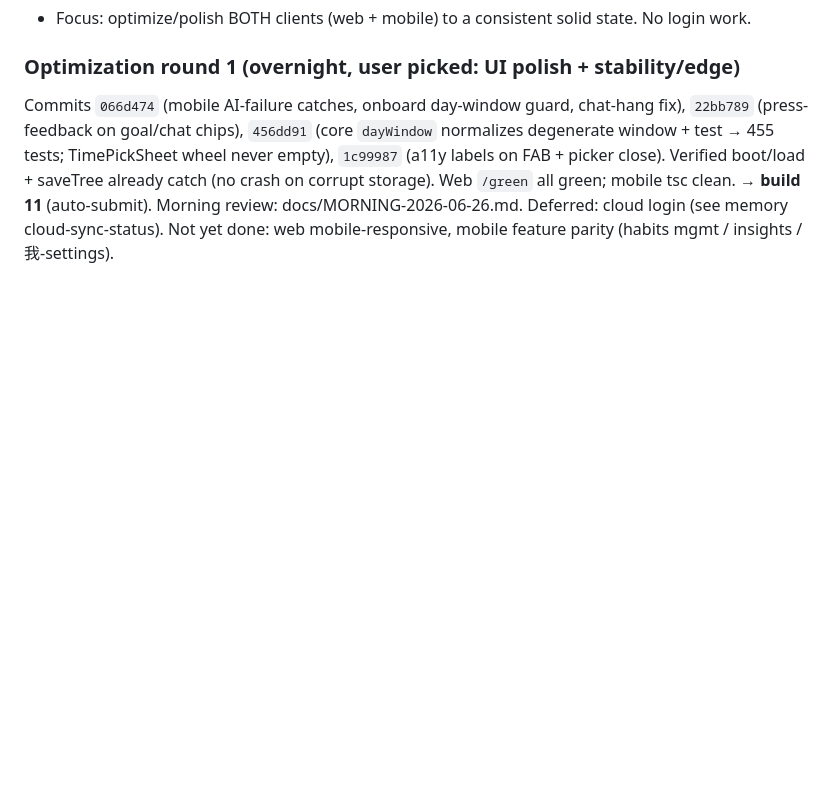
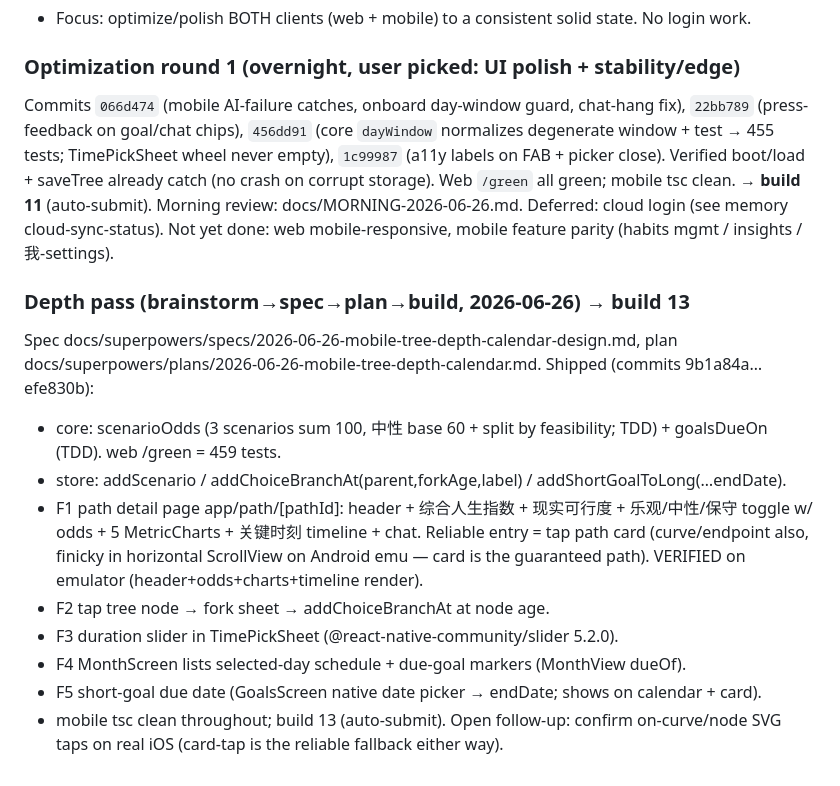
Before and after one commit to Jelly13124/life-planer, a Markdown page: progress.md, the part around the change. Rendered like a GitHub page; blank space fills up the shorter version.

Commit message:
docs: progress log — mobile depth pass (path detail/fork/slider/calendar/due) → build 13
Co-Authored-By: Claude Opus 4.8 <noreply@anthropic.com>

```diff
--- a/progress.md
+++ b/progress.md
@@ -139,3 +139,14 @@ Continued the Expo mobile port to a shippable state on TestFlight (ASC App ID 67
 
 ### Optimization round 1 (overnight, user picked: UI polish + stability/edge)
 Commits `066d474` (mobile AI-failure catches, onboard day-window guard, chat-hang fix), `22bb789` (press-feedback on goal/chat chips), `456dd91` (core `dayWindow` normalizes degenerate window + test → 455 tests; TimePickSheet wheel never empty), `1c99987` (a11y labels on FAB + picker close). Verified boot/load + saveTree already catch (no crash on corrupt storage). Web `/green` all green; mobile tsc clean. → **build 11** (auto-submit). Morning review: docs/MORNING-2026-06-26.md. Deferred: cloud login (see memory cloud-sync-status). Not yet done: web mobile-responsive, mobile feature parity (habits mgmt / insights / 我-settings).
+
+### Depth pass (brainstorm→spec→plan→build, 2026-06-26) → build 13
+Spec docs/superpowers/specs/2026-06-26-mobile-tree-depth-calendar-design.md, plan docs/superpowers/plans/2026-06-26-mobile-tree-depth-calendar.md. Shipped (commits 9b1a84a…efe830b):
+- core: scenarioOdds (3 scenarios sum 100, 中性 base 60 + split by feasibility; TDD) + goalsDueOn (TDD). web /green = 459 tests.
+- store: addScenario / addChoiceBranchAt(parent,forkAge,label) / addShortGoalToLong(…endDate).
+- F1 path detail page app/path/[pathId]: header + 综合人生指数 + 现实可行度 + 乐观/中性/保守 toggle w/ odds + 5 MetricCharts + 关键时刻 timeline + chat. Reliable entry = tap path card (curve/endpoint also, finicky in horizontal ScrollView on Android emu — card is the guaranteed path). VERIFIED on emulator (header+odds+charts+timeline render).
+- F2 tap tree node → fork sheet → addChoiceBranchAt at node age.
+- F3 duration slider in TimePickSheet (@react-native-community/slider 5.2.0).
+- F4 MonthScreen lists selected-day schedule + due-goal markers (MonthView dueOf).
+- F5 short-goal due date (GoalsScreen native date picker → endDate; shows on calendar + card).
+- mobile tsc clean throughout; build 13 (auto-submit). Open follow-up: confirm on-curve/node SVG taps on real iOS (card-tap is the reliable fallback either way).
```
